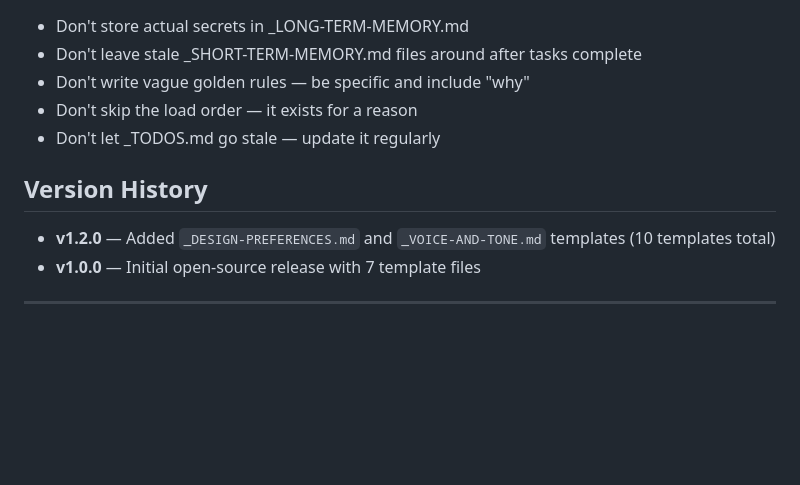
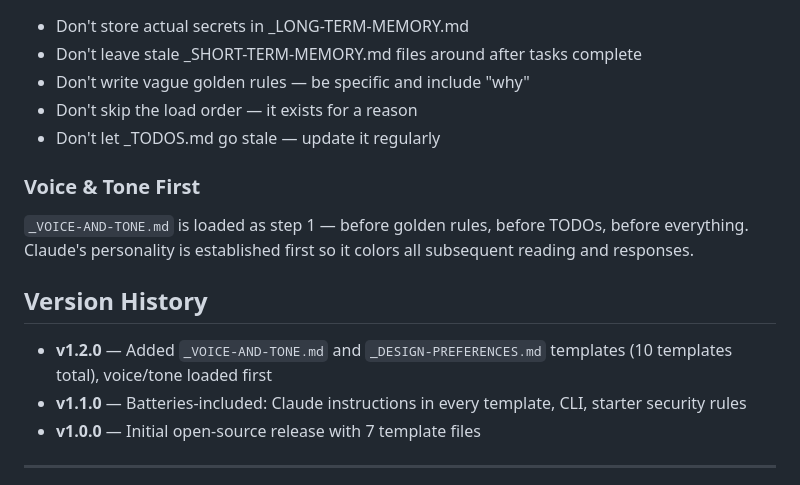
Before and after one commit to superbasicstudio/claude-anchor, a Markdown page: CLAUDE.md, the part around the change. Drawn GitHub-style; blank space fills up the shorter version.

```diff
--- a/CLAUDE.md
+++ b/CLAUDE.md
@@ -67,8 +67,12 @@ Together they give Claude full context — what the project is AND how to work o
 - Don't skip the load order — it exists for a reason
 - Don't let _TODOS.md go stale — update it regularly
 
+### Voice & Tone First
+`_VOICE-AND-TONE.md` is loaded as step 1 — before golden rules, before TODOs, before everything. Claude's personality is established first so it colors all subsequent reading and responses.
+
 ## Version History
-- **v1.2.0** — Added `_DESIGN-PREFERENCES.md` and `_VOICE-AND-TONE.md` templates (10 templates total)
+- **v1.2.0** — Added `_VOICE-AND-TONE.md` and `_DESIGN-PREFERENCES.md` templates (10 templates total), voice/tone loaded first
+- **v1.1.0** — Batteries-included: Claude instructions in every template, CLI, starter security rules
 - **v1.0.0** — Initial open-source release with 7 template files
 
 ---
```
Also changed, not shown: README.md (+45 -29 lines).
